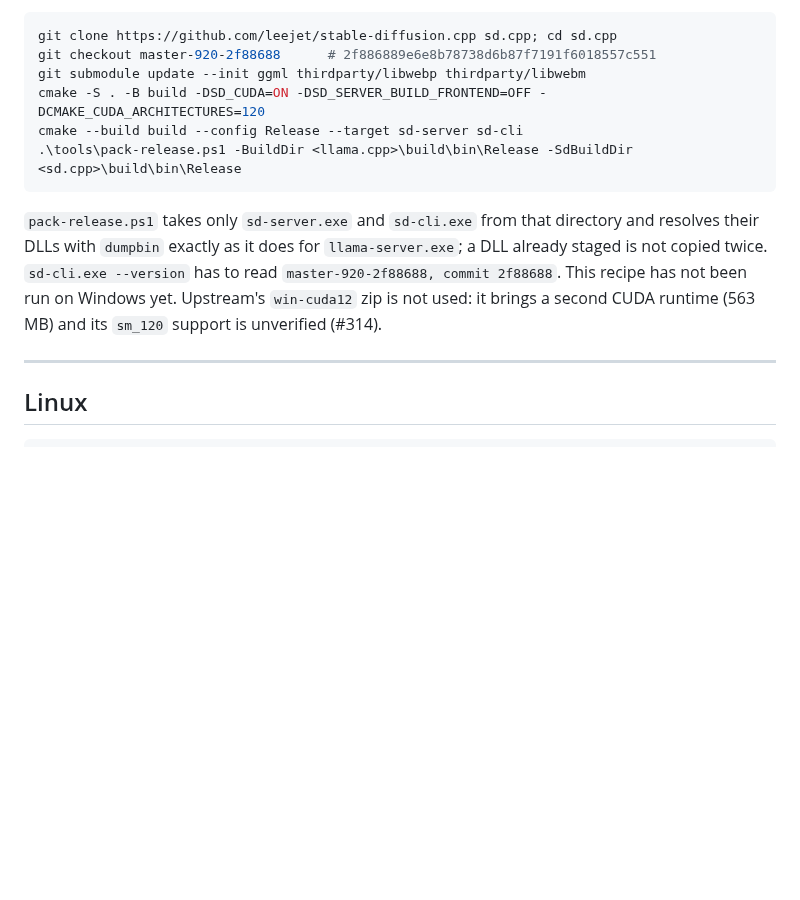
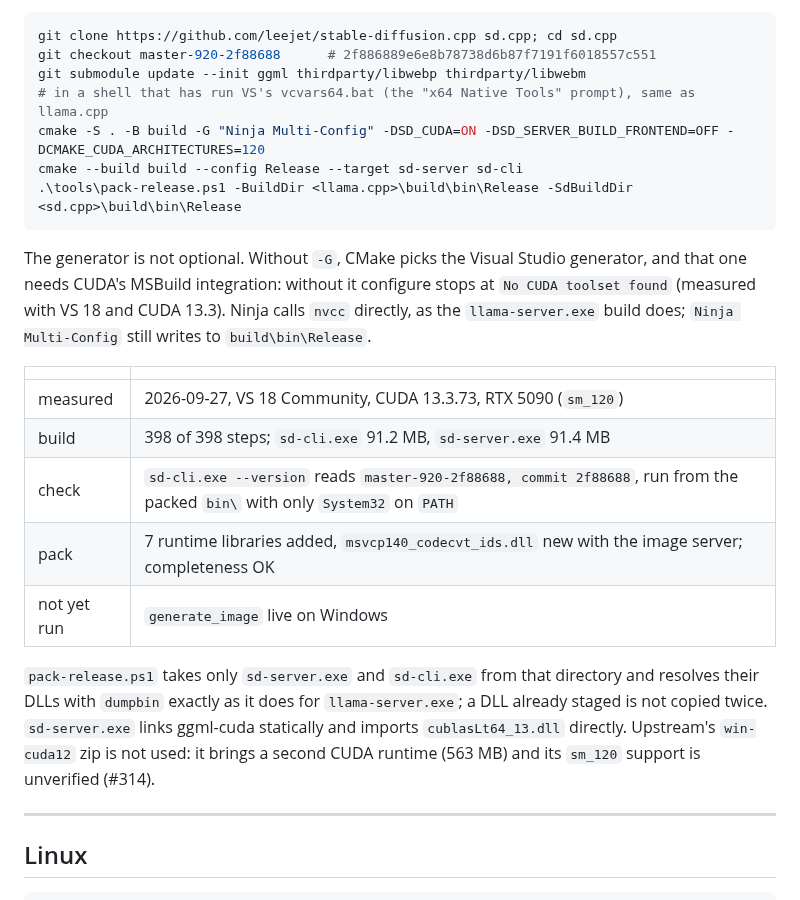
Before and after one commit to birhantprkc/Crow, a Markdown page: docs/user-guide/install.md, the part around the change. Rendered like a GitHub page; blank space fills up the shorter version.

Commit message:
docs: Windows sd-server recipe needs the Ninja generator
The recipe as written stops at configure on Windows: without -G, CMake picks
the Visual Studio generator, which needs CUDA's MSBuild integration and fails
with "No CUDA toolset found" (VS 18, CUDA 13.3). Building with
-G "Ninja Multi-Config" in a vcvars64 shell, the same way llama-server.exe is
built, works and still writes to build\bin\Release.

Measured 2026-09-27 on the RTX 5090 machine: 398/398 build steps,
sd-cli.exe --version reads master-920-2f88688, commit 2f88688 from the packed
bin\ with only System32 on PATH, pack-release completeness OK with
msvcp140_codecvt_ids.dll as the one new runtime library. generate_image has
not been run live on Windows yet; the table says so.

````diff
--- a/docs/user-guide/install.md
+++ b/docs/user-guide/install.md
@@ -75,16 +75,30 @@ the two share `cublas64_13.dll`/`cublasLt64_13.dll`:
 git clone https://github.com/leejet/stable-diffusion.cpp sd.cpp; cd sd.cpp
 git checkout master-920-2f88688      # 2f886889e6e8b78738d6b87f7191f6018557c551
 git submodule update --init ggml thirdparty/libwebp thirdparty/libwebm
-cmake -S . -B build -DSD_CUDA=ON -DSD_SERVER_BUILD_FRONTEND=OFF -DCMAKE_CUDA_ARCHITECTURES=120
+# in a shell that has run VS's vcvars64.bat (the "x64 Native Tools" prompt), same as llama.cpp
+cmake -S . -B build -G "Ninja Multi-Config" -DSD_CUDA=ON -DSD_SERVER_BUILD_FRONTEND=OFF -DCMAKE_CUDA_ARCHITECTURES=120
 cmake --build build --config Release --target sd-server sd-cli
 .\tools\pack-release.ps1 -BuildDir <llama.cpp>\build\bin\Release -SdBuildDir <sd.cpp>\build\bin\Release
 ```
 
+The generator is not optional. Without `-G`, CMake picks the Visual Studio generator, and that
+one needs CUDA's MSBuild integration: without it configure stops at `No CUDA toolset found`
+(measured with VS 18 and CUDA 13.3). Ninja calls `nvcc` directly, as the `llama-server.exe`
+build does; `Ninja Multi-Config` still writes to `build\bin\Release`.
+
+| | |
+|---|---|
+| measured | 2026-09-27, VS 18 Community, CUDA 13.3.73, RTX 5090 (`sm_120`) |
+| build | 398 of 398 steps; `sd-cli.exe` 91.2 MB, `sd-server.exe` 91.4 MB |
+| check | `sd-cli.exe --version` reads `master-920-2f88688, commit 2f88688`, run from the packed `bin\` with only `System32` on `PATH` |
+| pack | 7 runtime libraries added, `msvcp140_codecvt_ids.dll` new with the image server; completeness OK |
+| not yet run | `generate_image` live on Windows |
+
 `pack-release.ps1` takes only `sd-server.exe` and `sd-cli.exe` from that directory and resolves
 their DLLs with `dumpbin` exactly as it does for `llama-server.exe`; a DLL already staged is not
-copied twice. `sd-cli.exe --version` has to read `master-920-2f88688, commit 2f88688`. This
-recipe has not been run on Windows yet. Upstream's `win-cuda12` zip is not used: it brings a
-second CUDA runtime (563 MB) and its `sm_120` support is unverified (#314).
+copied twice. `sd-server.exe` links ggml-cuda statically and imports `cublasLt64_13.dll`
+directly. Upstream's `win-cuda12` zip is not used: it brings a second CUDA runtime (563 MB) and
+its `sm_120` support is unverified (#314).
 
 ---
 
````
